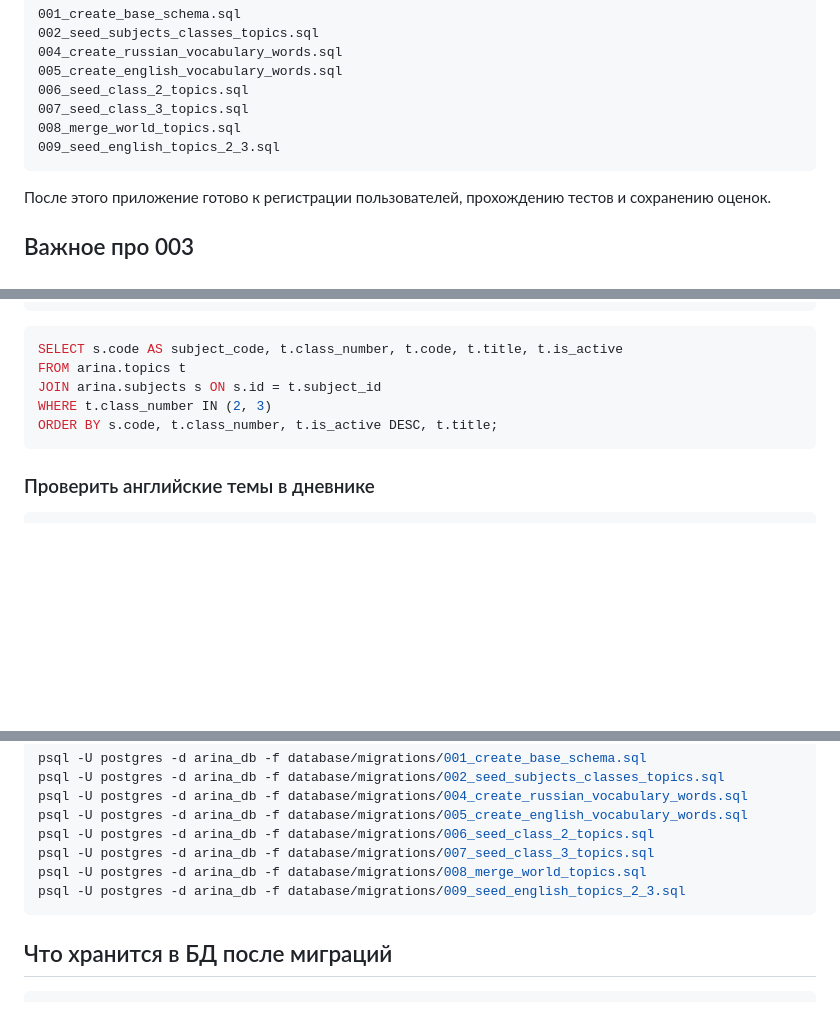
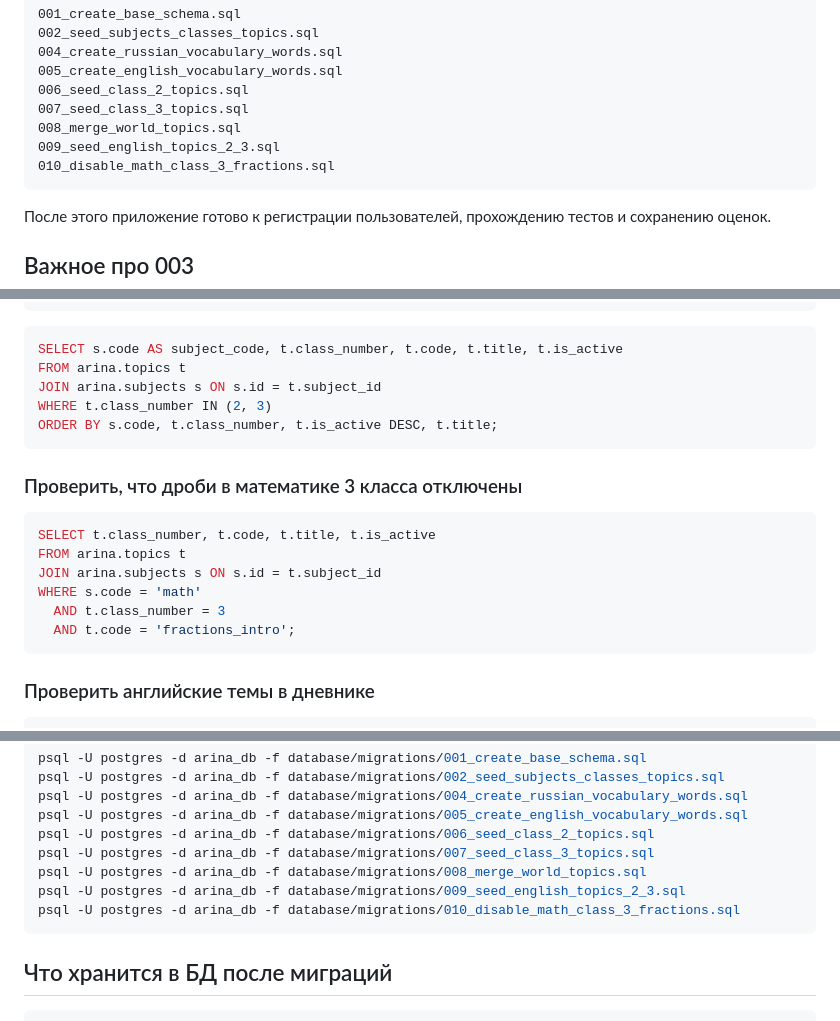
Before and after one commit to Zaharov89/Arina, a Markdown page: database/migrations/README.md, 3 parts joined by grey strips. GitHub-like rendering; blank space fills up the shorter version.

Commit message:
Document math class 3 fractions disable migration

````diff
--- a/database/migrations/README.md
+++ b/database/migrations/README.md
@@ -21,6 +21,7 @@ arina
 007_seed_class_3_topics.sql
 008_merge_world_topics.sql
 009_seed_english_topics_2_3.sql
+010_disable_math_class_3_fractions.sql
 ```
 
 После этого приложение готово к регистрации пользователей, прохождению тестов и сохранению оценок.
@@ -68,6 +69,17 @@ WHERE t.class_number IN (2, 3)
 ORDER BY s.code, t.class_number, t.is_active DESC, t.title;
 ```
 
+### Проверить, что дроби в математике 3 класса отключены
+
+```sql
+SELECT t.class_number, t.code, t.title, t.is_active
+FROM arina.topics t
+JOIN arina.subjects s ON s.id = t.subject_id
+WHERE s.code = 'math'
+  AND t.class_number = 3
+  AND t.code = 'fractions_intro';
+```
+
 ### Проверить английские темы в дневнике
 
 ```sql
@@ -109,6 +121,7 @@ psql -U postgres -d arina_db -f database/migrations/006_seed_class_2_topics.sql
 psql -U postgres -d arina_db -f database/migrations/007_seed_class_3_topics.sql
 psql -U postgres -d arina_db -f database/migrations/008_merge_world_topics.sql
 psql -U postgres -d arina_db -f database/migrations/009_seed_english_topics_2_3.sql
+psql -U postgres -d arina_db -f database/migrations/010_disable_math_class_3_fractions.sql
 ```
 
 ## Что хранится в БД после миграций
````
